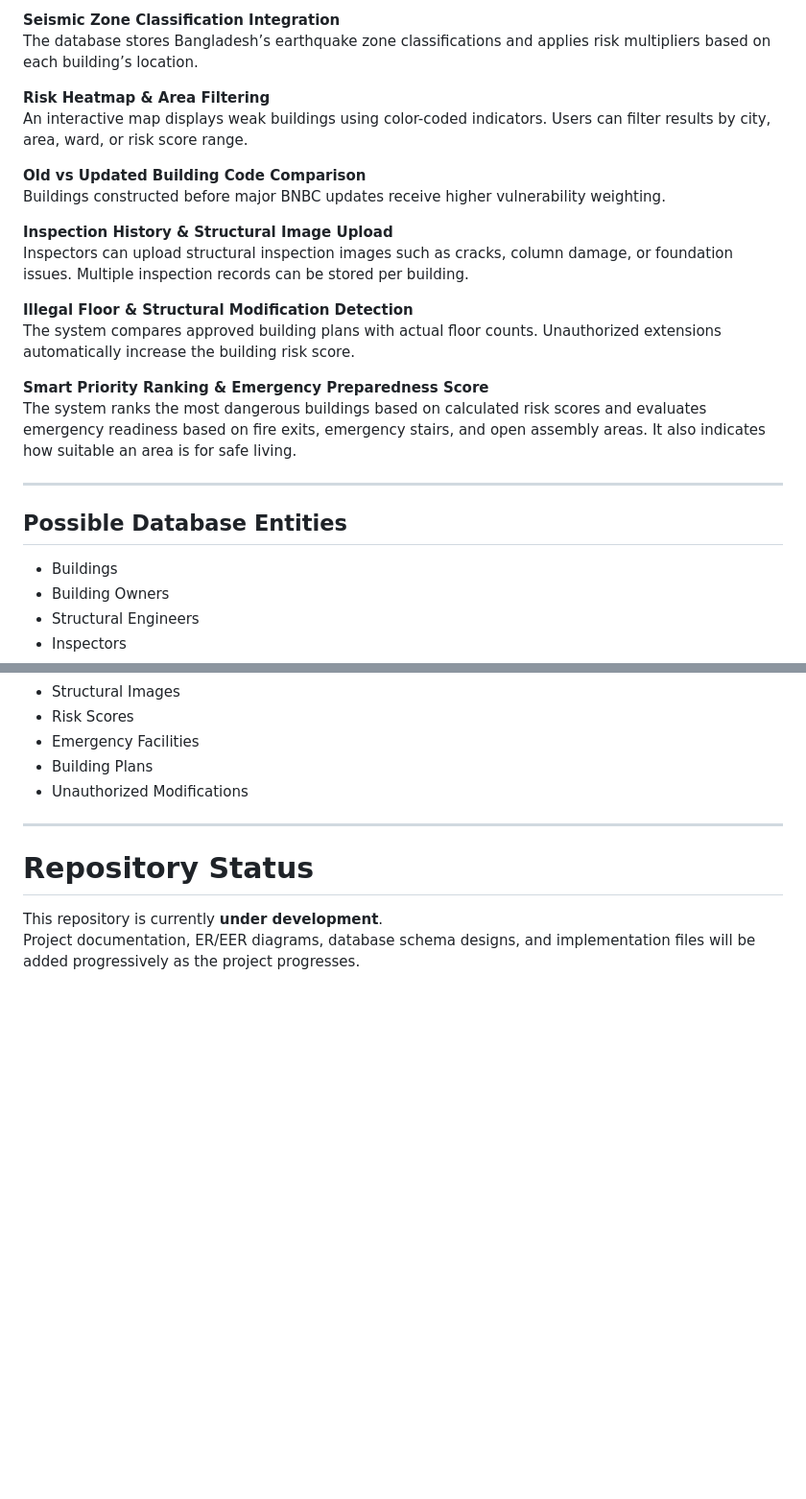
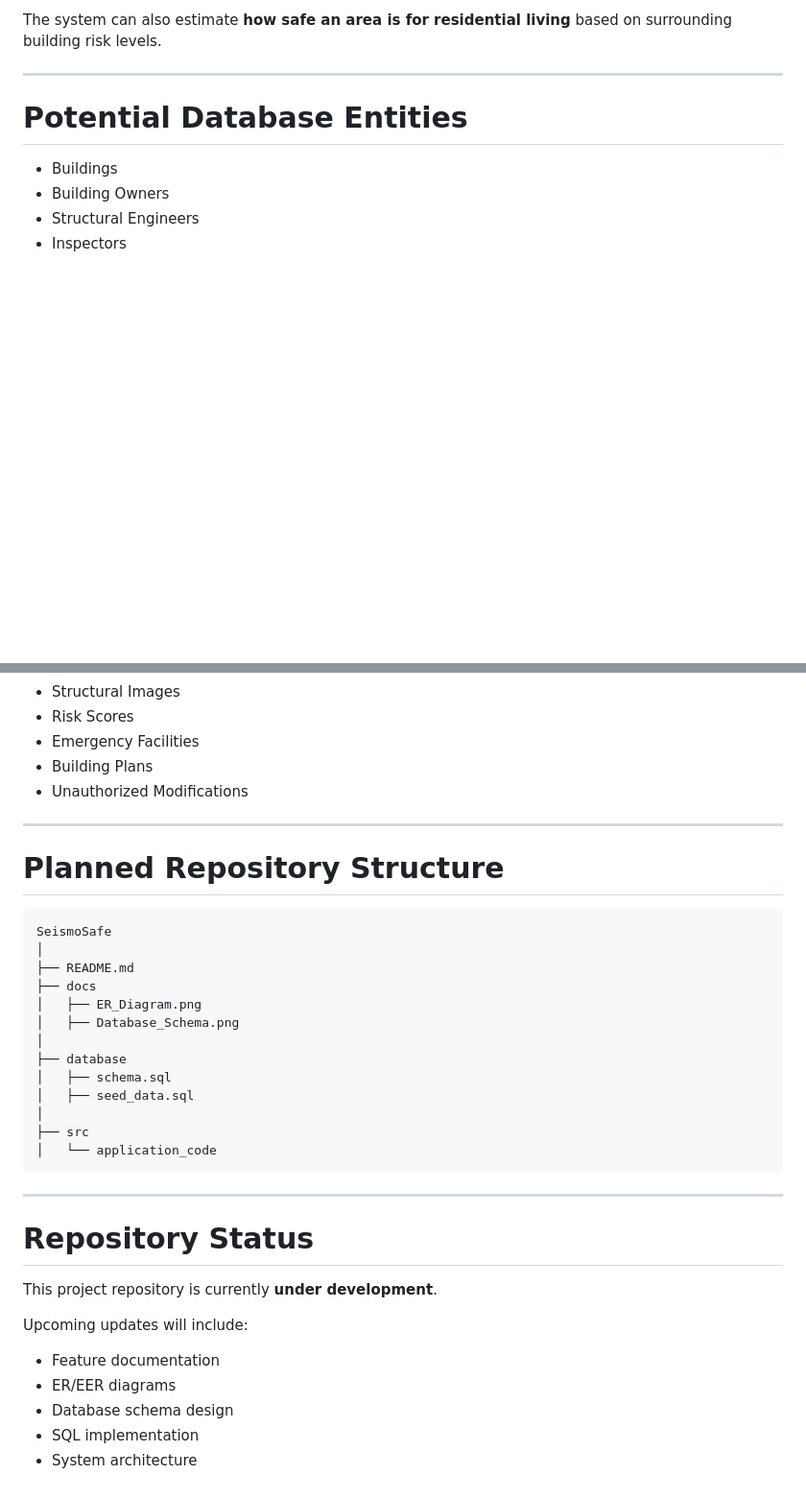
Before and after one commit to shovon05/flex370, a Markdown page: README.md, 2 parts joined by grey strips. Shown at 96% size. GitHub-like rendering; blank space fills up the shorter version.

````diff
--- a/README.md
+++ b/README.md
@@ -123,25 +95,9 @@ The system calculates a **Building Risk Score** based on construction year, numb
 
-**Seismic Zone Classification Integration**
-The database stores Bangladesh’s earthquake zone classifications and applies risk multipliers based on each building’s location.
-
-**Risk Heatmap & Area Filtering**
-An interactive map displays weak buildings using color-coded indicators. Users can filter results by city, area, ward, or risk score range.
-
-**Old vs Updated Building Code Comparison**
-Buildings constructed before major BNBC updates receive higher vulnerability weighting.
-
-**Inspection History & Structural Image Upload**
-Inspectors can upload structural inspection images such as cracks, column damage, or foundation issues. Multiple inspection records can be stored per building.
-
-**Illegal Floor & Structural Modification Detection**
-The system compares approved building plans with actual floor counts. Unauthorized extensions automatically increase the building risk score.
-
-**Smart Priority Ranking & Emergency Preparedness Score**
-The system ranks the most dangerous buildings based on calculated risk scores and evaluates emergency readiness based on fire exits, emergency stairs, and open assembly areas. It also indicates how suitable an area is for safe living.
+The system can also estimate **how safe an area is for residential living** based on surrounding building risk levels.
 
 ---
 
-## Possible Database Entities
+# Potential Database Entities
 
 - Buildings
 - Building Owners
@@ -157,7 +113,34 @@ The system ranks the most dangerous buildings based on calculated risk scores an
 
 ---
 
+# Planned Repository Structure
+
+```
+SeismoSafe
+│
+├── README.md
+├── docs
+│   ├── ER_Diagram.png
+│   ├── Database_Schema.png
+│
+├── database
+│   ├── schema.sql
+│   ├── seed_data.sql
+│
+├── src
+│   └── application_code
+```
+
+---
+
 # Repository Status
 
-This repository is currently **under development**.
-Project documentation, ER/EER diagrams, database schema designs, and implementation files will be added progressively as the project progresses.
+This project repository is currently **under development**.
+
+Upcoming updates will include:
+
+- Feature documentation
+- ER/EER diagrams
+- Database schema design
+- SQL implementation
+- System architecture
````
Also changed, not shown: other parts of README.md (+59 -87 lines).
